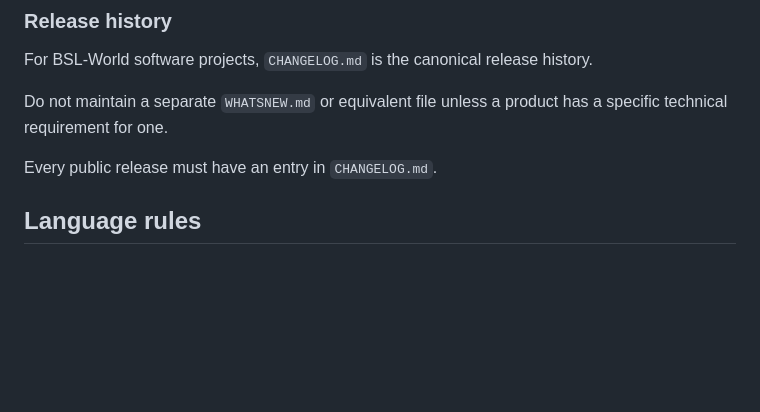
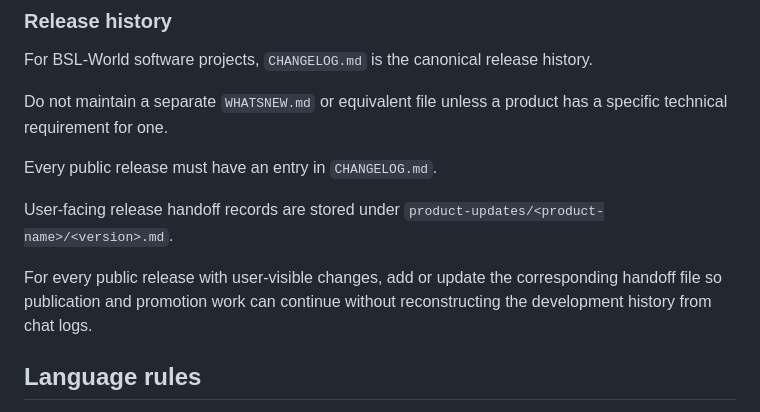
Before and after one commit to BSL-World/bsl-world-public, a Markdown page: bsl-standard.md, the part around the change. Drawn GitHub-style; blank space fills up the shorter version.

Commit message:
docs: add product release handoff records

```diff
--- a/bsl-standard.md
+++ b/bsl-standard.md
@@ -63,6 +63,10 @@ For BSL-World software projects, `CHANGELOG.md` is the canonical release history
 Do not maintain a separate `WHATSNEW.md` or equivalent file unless a product has a specific technical requirement for one.
 
 Every public release must have an entry in `CHANGELOG.md`.
+
+User-facing release handoff records are stored under `product-updates/<product-name>/<version>.md`.
+
+For every public release with user-visible changes, add or update the corresponding handoff file so publication and promotion work can continue without reconstructing the development history from chat logs.
 
 ## Language rules
 
```
Also changed, not shown: product-updates/README.md (added, +22 -0 lines), product-updates/bsl-timer/0.7.1.md (added, +25 -0 lines).
